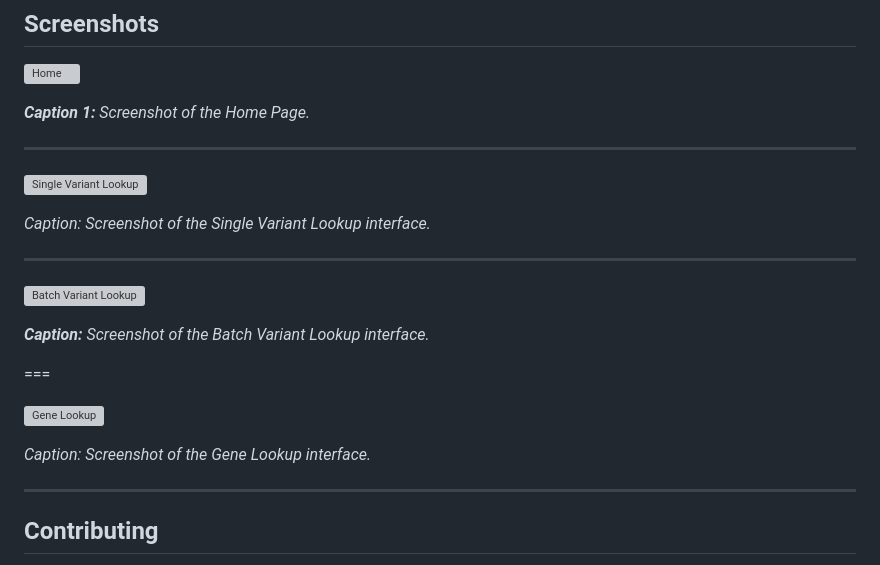
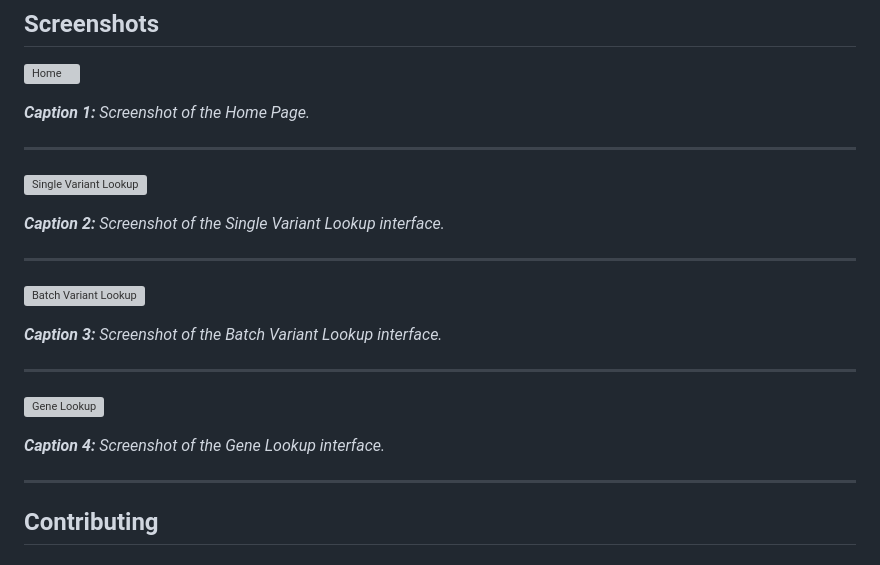
Before and after one commit to danymukesha/ensembl-variant-lookup, a Markdown page: README.md, the part around the change. Rendered like a GitHub page; grey boxes are pictures that could not be loaded.

```diff
--- a/README.md
+++ b/README.md
@@ -59,19 +59,19 @@ pip install ensembl-variant-lookup
 
 ![Single Variant Lookup](https://github.com/danymukesha/ensembl-variant-lookup/assets/45208254/41eef323-9df1-4ea4-af83-6be9938259bc)
 
-*Caption: Screenshot of the Single Variant Lookup interface.*
+***Caption 2:*** *Screenshot of the Single Variant Lookup interface.*
 
 ---
 
 ![Batch Variant Lookup](https://github.com/danymukesha/ensembl-variant-lookup/assets/45208254/395d479d-5bc1-4d26-8214-a3b07068e10a)
 
-***Caption:*** *Screenshot of the Batch Variant Lookup interface.*
+***Caption 3:*** *Screenshot of the Batch Variant Lookup interface.*
 
-===
+---
 
 ![Gene Lookup](https://github.com/danymukesha/ensembl-variant-lookup/assets/45208254/58c6c7f0-b2d3-42ea-a149-1835e9a06f7a)
 
-*Caption: Screenshot of the Gene Lookup interface.*
+***Caption 4:*** *Screenshot of the Gene Lookup interface.*
 
 ---
 
```
